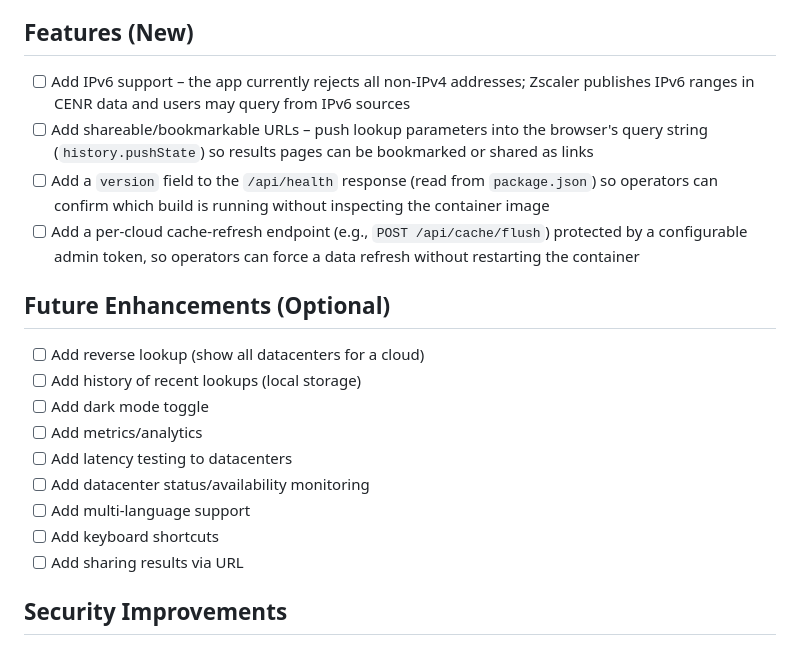
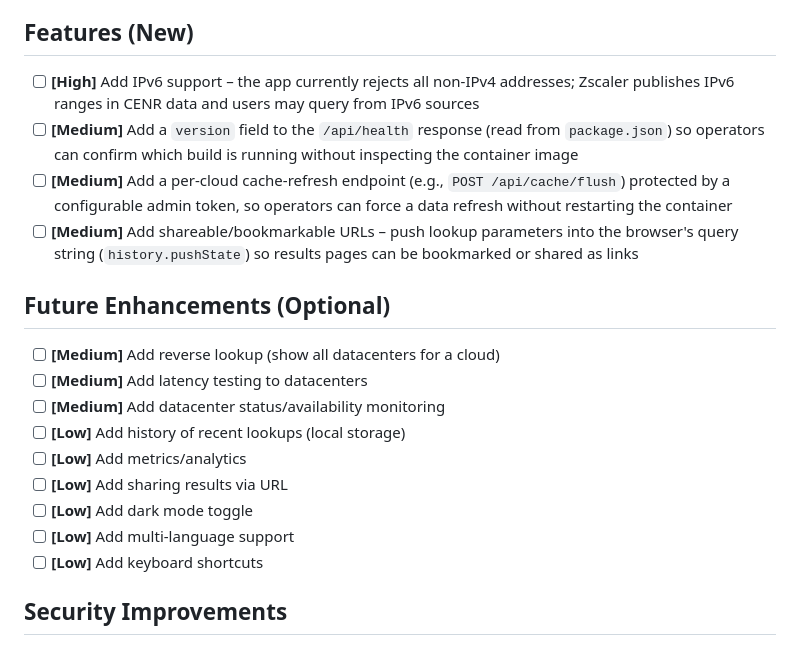
Before and after one commit to jjesse/zscaler_datacenters, a Markdown page: TODO.md, the part around one of its changes. Drawn GitHub-style.

```diff
--- a/TODO.md
+++ b/TODO.md
@@ -121,20 +121,20 @@ These items were flagged during automated code review but have not yet been addr
 
 ## Features (New)
-- [ ] Add IPv6 support – the app currently rejects all non-IPv4 addresses; Zscaler publishes IPv6 ranges in CENR data and users may query from IPv6 sources
-- [ ] Add shareable/bookmarkable URLs – push lookup parameters into the browser's query string (`history.pushState`) so results pages can be bookmarked or shared as links
-- [ ] Add a `version` field to the `/api/health` response (read from `package.json`) so operators can confirm which build is running without inspecting the container image
-- [ ] Add a per-cloud cache-refresh endpoint (e.g., `POST /api/cache/flush`) protected by a configurable admin token, so operators can force a data refresh without restarting the container
+- [ ] **[High]** Add IPv6 support – the app currently rejects all non-IPv4 addresses; Zscaler publishes IPv6 ranges in CENR data and users may query from IPv6 sources
+- [ ] **[Medium]** Add a `version` field to the `/api/health` response (read from `package.json`) so operators can confirm which build is running without inspecting the container image
+- [ ] **[Medium]** Add a per-cloud cache-refresh endpoint (e.g., `POST /api/cache/flush`) protected by a configurable admin token, so operators can force a data refresh without restarting the container
+- [ ] **[Medium]** Add shareable/bookmarkable URLs – push lookup parameters into the browser's query string (`history.pushState`) so results pages can be bookmarked or shared as links
 
 ## Future Enhancements (Optional)
-- [ ] Add reverse lookup (show all datacenters for a cloud)
-- [ ] Add history of recent lookups (local storage)
-- [ ] Add dark mode toggle
-- [ ] Add metrics/analytics
-- [ ] Add latency testing to datacenters
-- [ ] Add datacenter status/availability monitoring
-- [ ] Add multi-language support
-- [ ] Add keyboard shortcuts
-- [ ] Add sharing results via URL
+- [ ] **[Medium]** Add reverse lookup (show all datacenters for a cloud)
+- [ ] **[Medium]** Add latency testing to datacenters
+- [ ] **[Medium]** Add datacenter status/availability monitoring
+- [ ] **[Low]** Add history of recent lookups (local storage)
+- [ ] **[Low]** Add metrics/analytics
+- [ ] **[Low]** Add sharing results via URL
+- [ ] **[Low]** Add dark mode toggle
+- [ ] **[Low]** Add multi-language support
+- [ ] **[Low]** Add keyboard shortcuts
 
 ## Security Improvements
 - [x] Add rate limiting middleware (express-rate-limit) to all API endpoints
```
Also changed, not shown: other parts of TODO.md (+24 -24 lines).
